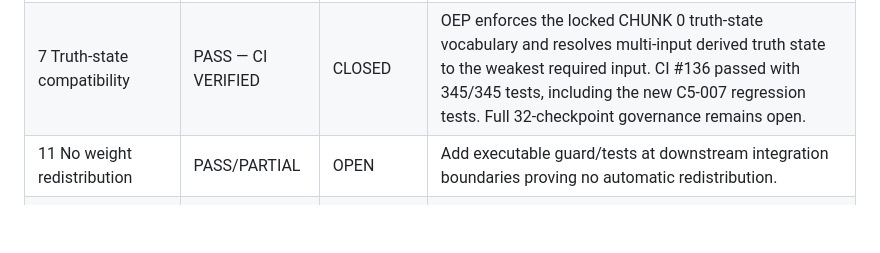
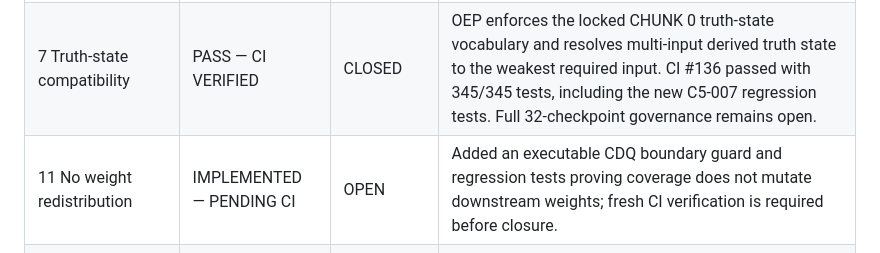
Before and after one commit to abdul007amk-art/MarketNiora, a Markdown page: docs/validation/MARKETNIORA_CHUNK5_EBI_V1_3_GOVERNANCE_GAP_DISPOSITION.md, the part around the change. Drawn GitHub-style; blank space fills up the shorter version.

Commit message:
docs: record Chunk 5 weight-redistribution guard

```diff
--- a/docs/validation/MARKETNIORA_CHUNK5_EBI_V1_3_GOVERNANCE_GAP_DISPOSITION.md
+++ b/docs/validation/MARKETNIORA_CHUNK5_EBI_V1_3_GOVERNANCE_GAP_DISPOSITION.md
@@ -22,7 +22,7 @@ Therefore CI #129 being green is necessary evidence, but it does not by itself s
 |---|---|---|---|
 | 6 Missing data | PASS/PARTIAL | OPEN | Define/implement production-wide fail-closed coverage across all EBI outputs, or formally scope the missing layers. |
 | 7 Truth-state compatibility | PASS — CI VERIFIED | CLOSED | OEP enforces the locked CHUNK 0 truth-state vocabulary and resolves multi-input derived truth state to the weakest required input. CI #136 passed with 345/345 tests, including the new C5-007 regression tests. Full 32-checkpoint governance remains open. |
-| 11 No weight redistribution | PASS/PARTIAL | OPEN | Add executable guard/tests at downstream integration boundaries proving no automatic redistribution. |
+| 11 No weight redistribution | IMPLEMENTED — PENDING CI | OPEN | Added an executable CDQ boundary guard and regression tests proving coverage does not mutate downstream weights; fresh CI verification is required before closure. |
 | 12 ENE/RGQ/PGQ separation | PARTIAL | OPEN | Establish production orchestration boundary and cross-engine independence tests. |
 | 13 CFQ/BSQ/CEI separation | PARTIAL | OPEN | Establish production orchestration boundary and cross-engine independence tests. |
 | 14 BNI/CPI separation | CONTRACT ONLY | OPEN | Either implement required executable decision/evidence boundary or formally document why contract-only is sufficient for the v1.3 production scope. |
```
